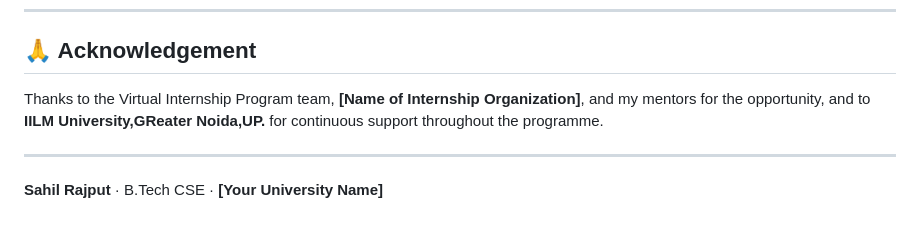
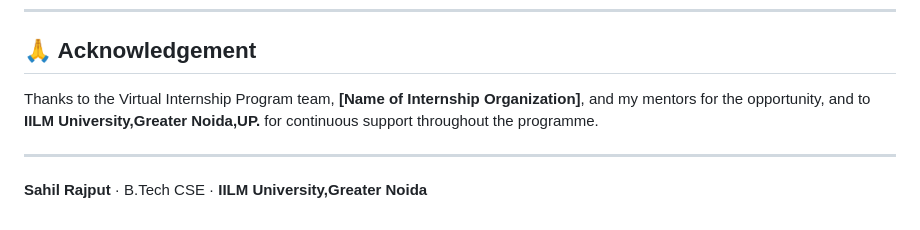
Before and after one commit to sahil25scs1003001217-arch/2025-2029_25SCS1003001217_3rdSemester_2CSE32, a Markdown page: README.md, the part around one of its changes. Drawn GitHub-style.

```diff
--- a/README.md
+++ b/README.md
@@ -132,8 +132,8 @@ A simple, beginner-friendly project that uses only what was learned during the i
 
 ## 🙏 Acknowledgement
 
-Thanks to the Virtual Internship Program team, **[Name of Internship Organization]**, and my mentors for the opportunity, and to **IILM University,GReater Noida,UP.** for continuous support throughout the programme.
+Thanks to the Virtual Internship Program team, **[Name of Internship Organization]**, and my mentors for the opportunity, and to **IILM University,Greater Noida,UP.** for continuous support throughout the programme.
 
 ---
 
-**Sahil Rajput** · B.Tech CSE · **[Your University Name]**
+**Sahil Rajput** · B.Tech CSE · **IILM University,Greater Noida**
```
Also changed, not shown: other parts of README.md (+1 -1 lines).
